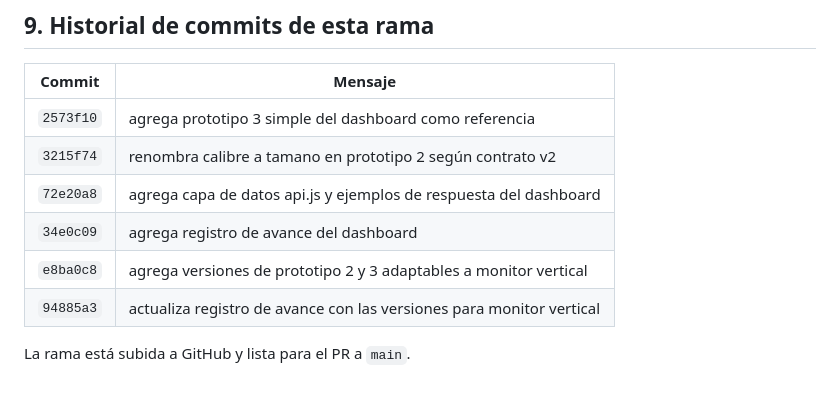
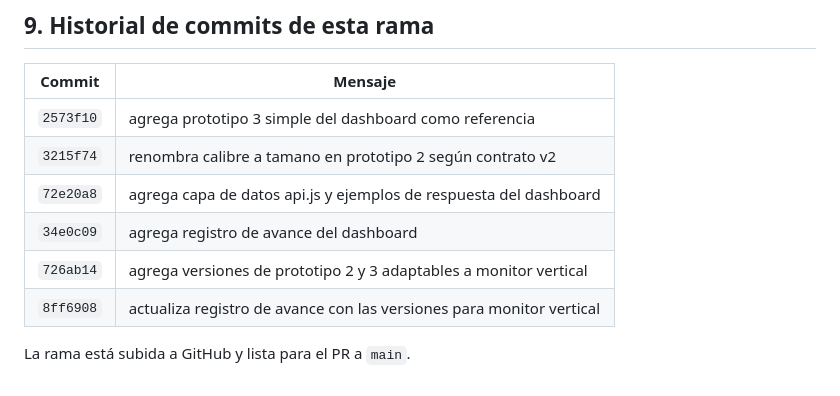
Before and after one commit to PackIA-Coquimbo/estacion5-backend, a Markdown page: docs/avance/registro-dashboard.md, the part around the change. Drawn GitHub-style.

Commit message:
actualiza hashes del historial tras corregir el autor de los commits

```diff
--- a/docs/avance/registro-dashboard.md
+++ b/docs/avance/registro-dashboard.md
@@ -168,7 +168,7 @@ Según `docs/plan/rol-c-dashboard.md`:
 | `3215f74` | renombra calibre a tamano en prototipo 2 según contrato v2 |
 | `72e20a8` | agrega capa de datos api.js y ejemplos de respuesta del dashboard |
 | `34e0c09` | agrega registro de avance del dashboard |
-| `e8ba0c8` | agrega versiones de prototipo 2 y 3 adaptables a monitor vertical |
-| `94885a3` | actualiza registro de avance con las versiones para monitor vertical |
+| `726ab14` | agrega versiones de prototipo 2 y 3 adaptables a monitor vertical |
+| `8ff6908` | actualiza registro de avance con las versiones para monitor vertical |
 
 La rama está subida a GitHub y lista para el PR a `main`.
```
